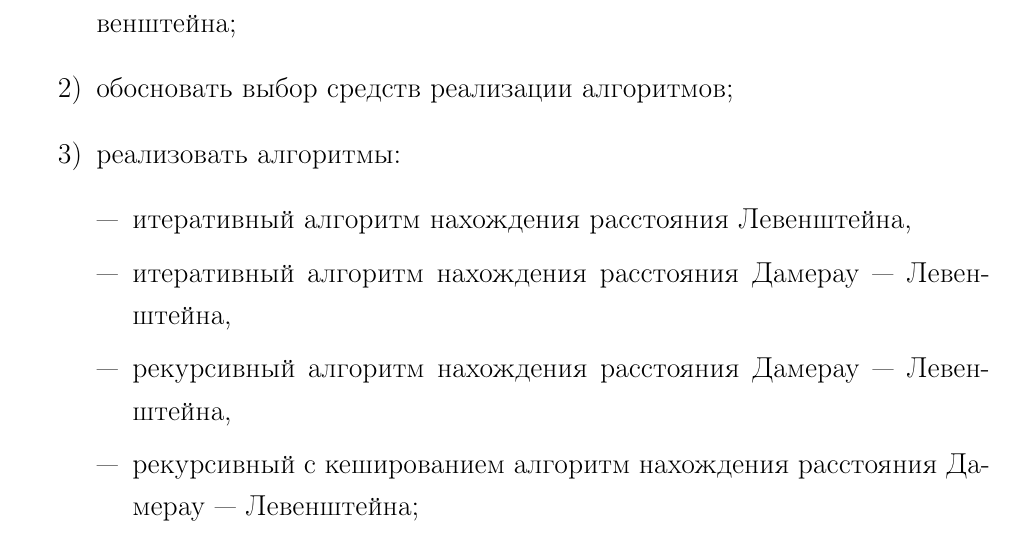
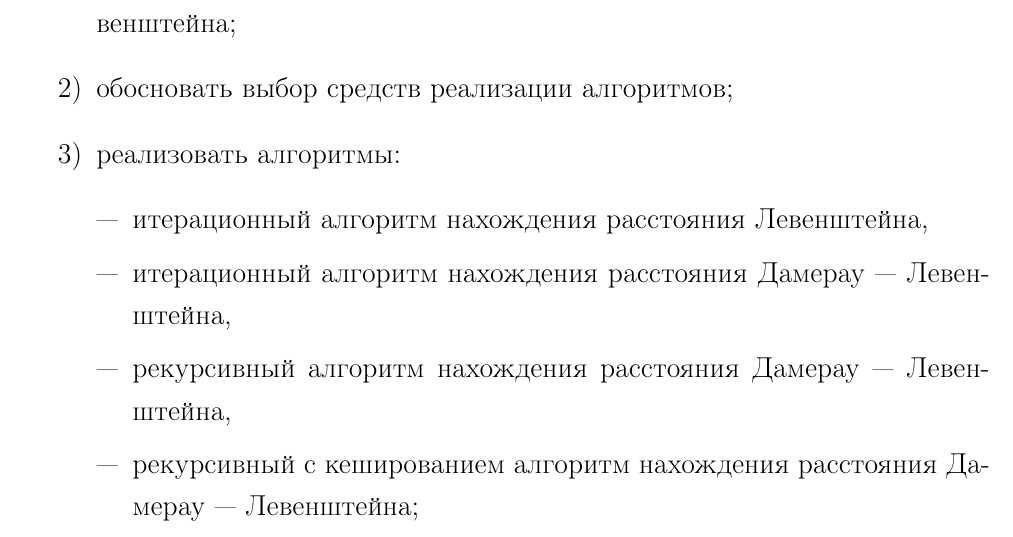
Before and after one commit to runebone/aa-s5-bmstu, a LaTeX document (lab_01/report/main.tex, which reads lab_01/report/report/00-introduction.tex): part of page 3 of 46, cut so that both start at the same text. Compiled offline with pdfLaTeX.

Commit message:
reitiettrretieitireieiteeitiretieritiret

```diff
--- a/lab_01/report/report/00-introduction.tex
+++ b/lab_01/report/report/00-introduction.tex
@@ -19,8 +19,8 @@
     \item обосновать выбор средств реализации алгоритмов;
     \item реализовать алгоритмы:
         \begin{itemize}[leftmargin=*]
-            \item итеративный алгоритм нахождения расстояния Левенштейна,
-            \item итеративный алгоритм нахождения расстояния Дамерау --- Левенштейна,
+            \item итерационный алгоритм нахождения расстояния Левенштейна,
+            \item итерационный алгоритм нахождения расстояния Дамерау --- Левенштейна,
             \item рекурсивный алгоритм нахождения расстояния Дамерау --- Левенштейна,
             \item рекурсивный с кешированием алгоритм нахождения расстояния Дамерау --- Левенштейна;
         \end{itemize}
```
